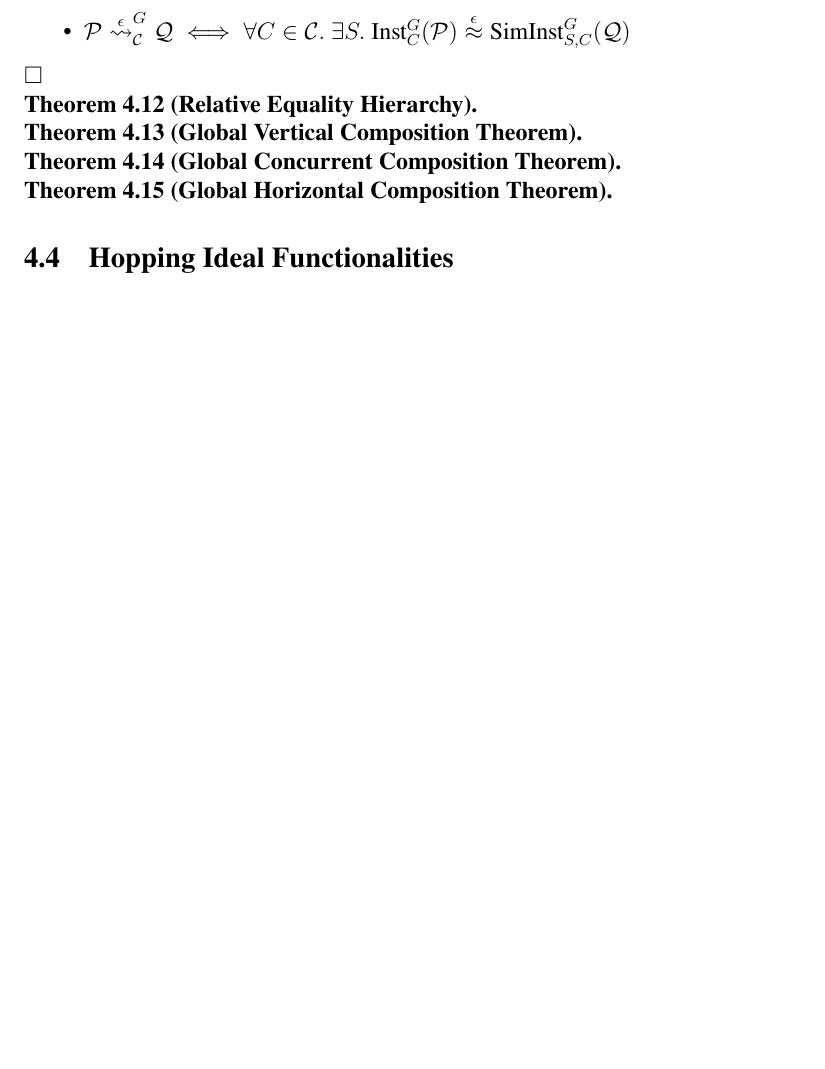
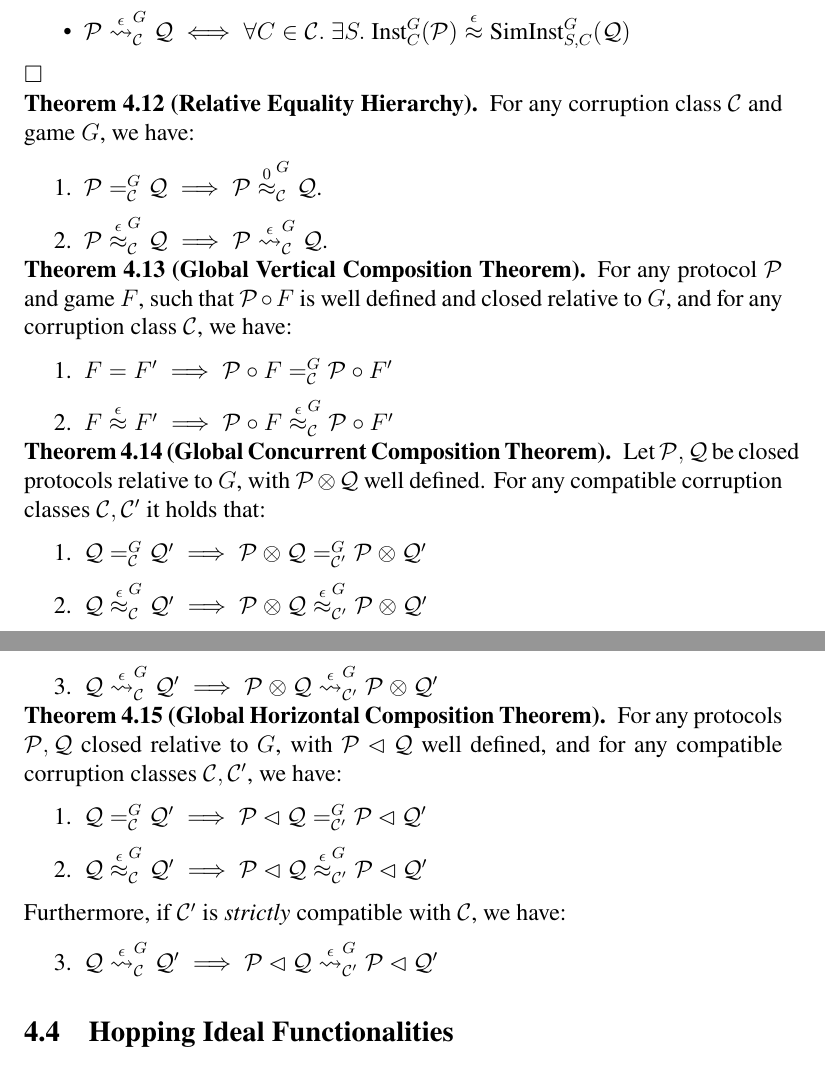
Before and after one commit to cronokirby/modular-protocol-security-paper, a LaTeX paper (main.tex, which reads sections/004-protocols.tex): part of page 29 of 29 before the commit and two parts of pages 29 and 30 of 30 after it, the two joined at a grey line, cut so that both start at the same text, the shorter picture padded with empty space. Compiled offline with XeLaTeX.

Commit message:
Add theorem definitions for global functionalities

```diff
--- a/sections/004-protocols.tex
+++ b/sections/004-protocols.tex
@@ -1437,15 +1437,47 @@ $\blacksquare$
 \end{definition}
 
 \begin{theorem}[Relative Equality Hierarchy]
+  For any corruption class $\mathcal{C}$ and game $G$, we have:
+\begin{enumerate}
+\item $\mathcal{P} =^G_{\mathcal{C}} \mathcal{Q} \implies \mathcal{P} \overset{0}{\approx}^G_\mathcal{C} \mathcal{Q}$.
+\item $\mathcal{P} \overset{\epsilon}{\approx}^G_{\mathcal{C}} \mathcal{Q} \implies \mathcal{P} \overset{\epsilon}{\leadsto}^G_\mathcal{C} \mathcal{Q}$.
+\end{enumerate}
 \end{theorem}
 
 \begin{theorem}[Global Vertical Composition Theorem]
+  For any protocol $\mathcal{P}$ and game $F$, such that $\mathcal{P} \circ F$
+  is well defined and closed relative to $G$, and for any corruption class $\mathcal{C}$, we have:
+  \begin{enumerate}
+    \item $F = F' \implies \mathcal{P} \circ F =^G_{\mathcal{C}} \mathcal{P} \circ F'$
+    \item $F \overset{\epsilon}{\approx} F' \implies \mathcal{P} \circ F \overset{\epsilon}{\approx}^G_{\mathcal{C}} \mathcal{P} \circ F'$
+  \end{enumerate}
 \end{theorem}
 
 \begin{theorem}[Global Concurrent Composition Theorem]
+  Let $\mathcal{P}, \mathcal{Q}$ be closed protocols relative to $G$, with $\mathcal{P} \otimes \mathcal{Q}$
+  well defined. For any compatible corruption classes $\mathcal{C}, \mathcal{C}'$
+  it holds that:
+  \begin{enumerate}
+    \item $\mathcal{Q} =^G_{\mathcal{C}} \mathcal{Q}' \implies \mathcal{P} \otimes \mathcal{Q} =^G_{\mathcal{C}'} \mathcal{P} \otimes \mathcal{Q}'$
+    \item $\mathcal{Q} \overset{\epsilon}{\approx}^G_{\mathcal{C}} \mathcal{Q}' \implies \mathcal{P} \otimes \mathcal{Q} \overset{\epsilon}{\approx}^G_{\mathcal{C}'} \mathcal{P} \otimes \mathcal{Q}'$
+    \item $\mathcal{Q} \overset{\epsilon}{\leadsto}^G_{\mathcal{C}} \mathcal{Q}' \implies \mathcal{P} \otimes \mathcal{Q} \overset{\epsilon}{\leadsto}^G_{\mathcal{C}'} \mathcal{P} \otimes \mathcal{Q}'$
+  \end{enumerate}
 \end{theorem}
 
 \begin{theorem}[Global Horizontal Composition Theorem]
+  For any protocols $\mathcal{P}, \mathcal{Q}$ closed relative to $G$, with $\mathcal{P} \lhd \mathcal{Q}$
+  well defined, and for any compatible corruption classes $\mathcal{C}, \mathcal{C'}$, we have:
+  \begin{enumerate}
+    \item $\mathcal{Q} =^G_{\mathcal{C}} \mathcal{Q}' \implies \mathcal{P} \lhd \mathcal{Q} =^G_{\mathcal{C}'} \mathcal{P} \lhd \mathcal{Q}'$
+    \item $\mathcal{Q} \overset{\epsilon}{\approx}^G_{\mathcal{C}} \mathcal{Q}' \implies \mathcal{P} \lhd \mathcal{Q} \overset{\epsilon}{\approx}^G_{\mathcal{C}'} \mathcal{P} \lhd \mathcal{Q}'$
+  \end{enumerate}
+
+  Furthermore, if $\mathcal{C}'$ is \emph{strictly} compatible with $\mathcal{C}$,
+  we have:
+  \begin{enumerate}
+    \setcounter{enumi}{2}
+    \item $\mathcal{Q} \overset{\epsilon}{\leadsto}^G_{\mathcal{C}} \mathcal{Q}' \implies \mathcal{P} \lhd \mathcal{Q} \overset{\epsilon}{\leadsto}^G_{\mathcal{C}'} \mathcal{P} \lhd \mathcal{Q}'$
+  \end{enumerate}
 \end{theorem}
 
 \subsection{Hopping Ideal Functionalities}
```
Also changed, not shown: main.pdf.
